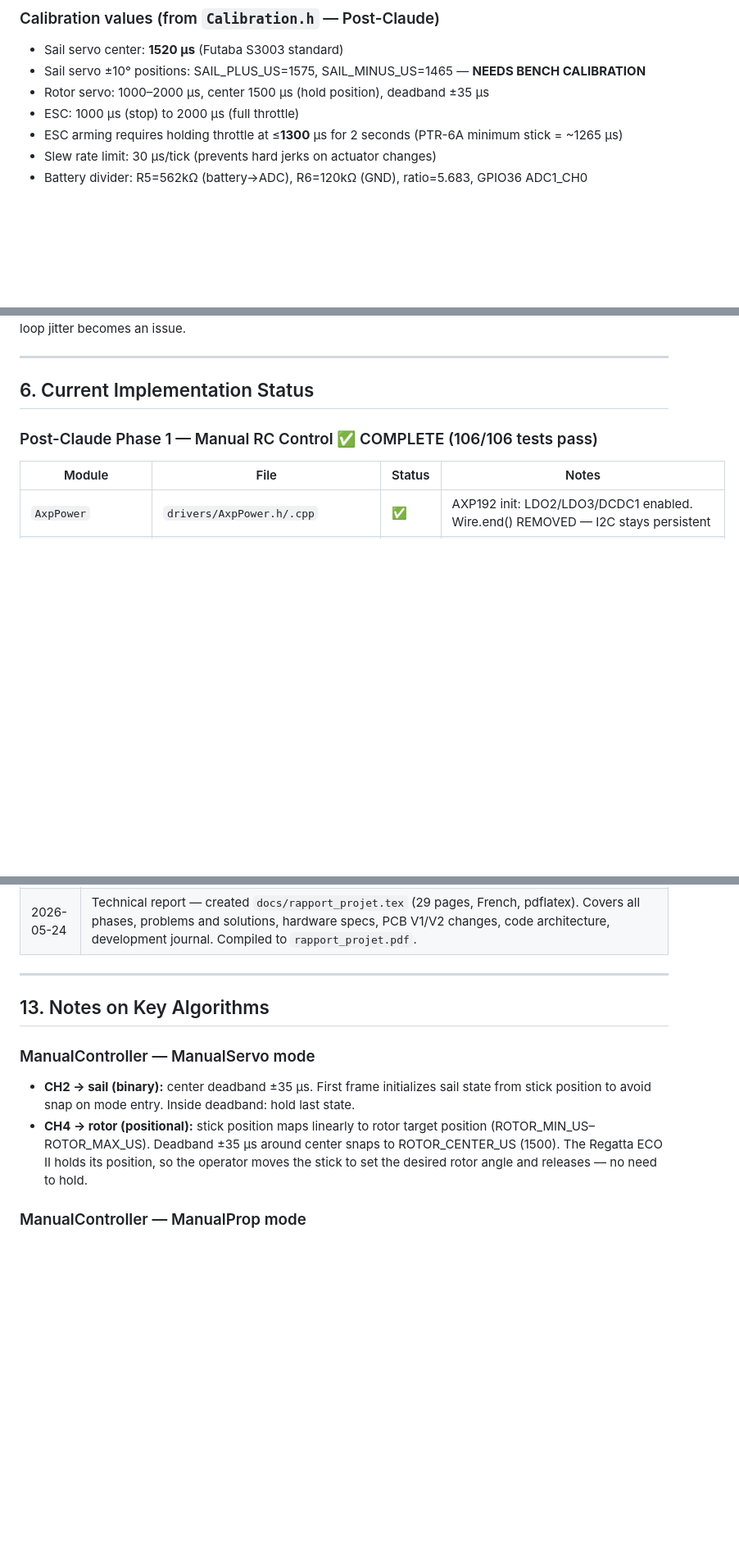
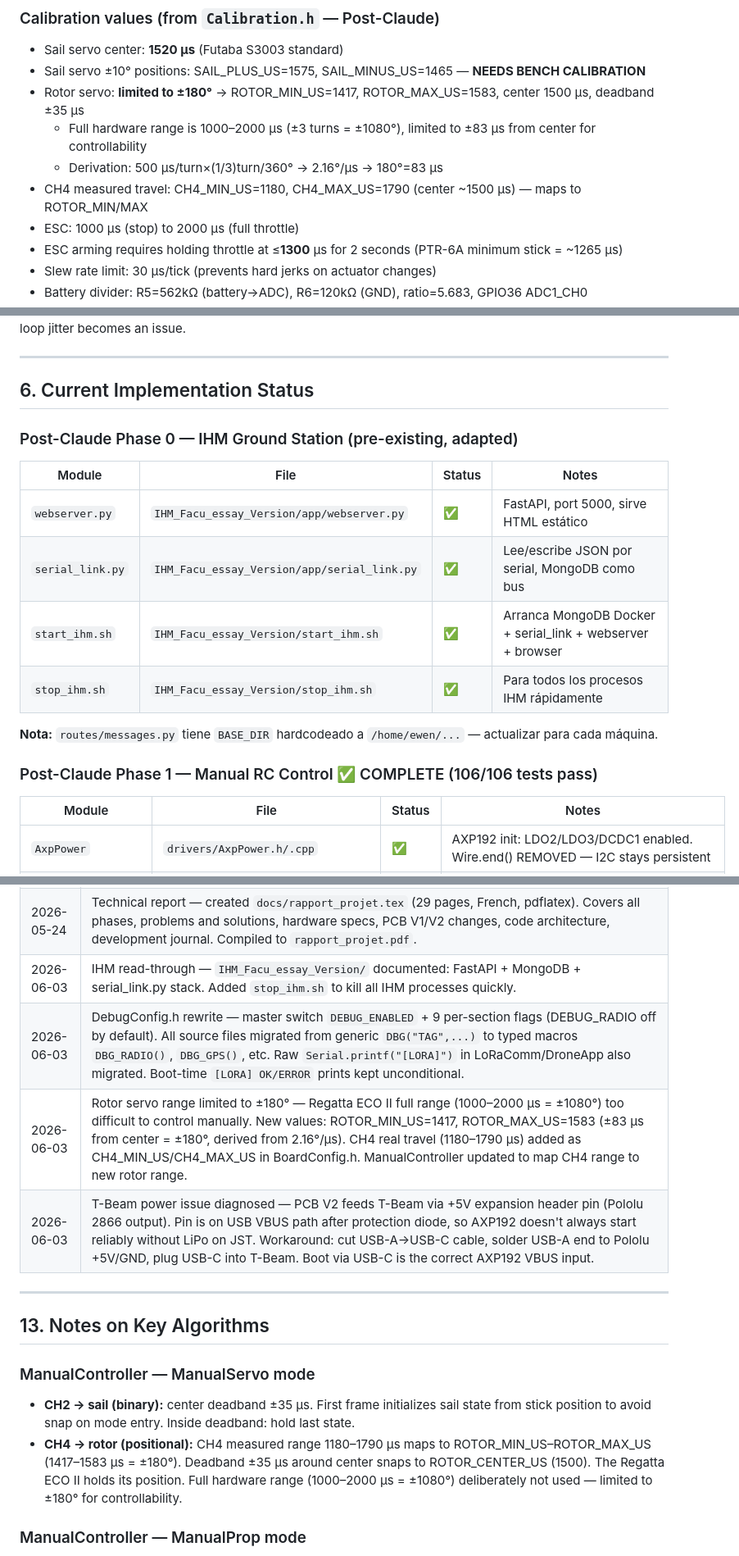
Before and after one commit to DeltaGod/PER_MEA_LYINCROYAP, a Markdown page: CLAUDE.md, 3 parts joined by grey strips. Shown at 82% size. Drawn GitHub-style; blank space fills up the shorter version.

```diff
--- a/CLAUDE.md
+++ b/CLAUDE.md
@@ -79,7 +79,10 @@ The drone is a sail-powered surface vehicle. The key mechanics:
 ### Calibration values (from `Calibration.h` — Post-Claude)
 - Sail servo center: **1520 µs** (Futaba S3003 standard)
 - Sail servo ±10° positions: SAIL_PLUS_US=1575, SAIL_MINUS_US=1465 — **NEEDS BENCH CALIBRATION**
-- Rotor servo: 1000–2000 µs, center 1500 µs (hold position), deadband ±35 µs
+- Rotor servo: **limited to ±180°** → ROTOR_MIN_US=1417, ROTOR_MAX_US=1583, center 1500 µs, deadband ±35 µs
+  - Full hardware range is 1000–2000 µs (±3 turns = ±1080°), limited to ±83 µs from center for controllability
+  - Derivation: 500 µs/turn×(1/3)turn/360° → 2.16°/µs → 180°=83 µs
+- CH4 measured travel: CH4_MIN_US=1180, CH4_MAX_US=1790 (center ~1500 µs) — maps to ROTOR_MIN/MAX
 - ESC: 1000 µs (stop) to 2000 µs (full throttle)
 - ESC arming requires holding throttle at ≤**1300** µs for 2 seconds (PTR-6A minimum stick = ~1265 µs)
 - Slew rate limit: 30 µs/tick (prevents hard jerks on actuator changes)
@@ -233,6 +236,17 @@ Mode mapping: Failsafe/Manual → `"standby"`, Auto+Idle/Complete → `"route-re
 ---
 
 ## 6. Current Implementation Status
+
+### Post-Claude Phase 0 — IHM Ground Station (pre-existing, adapted)
+
+| Module | File | Status | Notes |
+|---|---|---|---|
+| `webserver.py` | `IHM_Facu_essay_Version/app/webserver.py` | ✅ | FastAPI, port 5000, sirve HTML estático |
+| `serial_link.py` | `IHM_Facu_essay_Version/app/serial_link.py` | ✅ | Lee/escribe JSON por serial, MongoDB como bus |
+| `start_ihm.sh` | `IHM_Facu_essay_Version/start_ihm.sh` | ✅ | Arranca MongoDB Docker + serial_link + webserver + browser |
+| `stop_ihm.sh` | `IHM_Facu_essay_Version/stop_ihm.sh` | ✅ | Para todos los procesos IHM rápidamente |
+
+**Nota:** `routes/messages.py` tiene `BASE_DIR` hardcodeado a `/home/ewen/...` — actualizar para cada máquina.
 
 ### Post-Claude Phase 1 — Manual RC Control ✅ COMPLETE (106/106 tests pass)
 
@@ -521,6 +535,10 @@ The Arduino IDE only compiles `.cpp` files that are in the same folder as the `.
 | 2026-05-20 | GPS external antenna debug — Taoglas ADFGP.25A connected to T-Beam u.FL, no fix outdoors. Diagnosed via serial: `chars=10` frozen (vs thousands expected) = GPS outputting zero NMEA. Root cause: a prior session had saved a CFG-PRT config to the NEO-6M's internal flash that disabled NMEA output. GPS was alive (ACKed UBX commands — those 10 bytes = one UBX ACK-ACK frame) but silent. Fix 1: UBX CFG-CFG factory reset (clearMask=0x1F, loadMask=0x1F, deviceMask=0x17) wipes the saved flash config and restores ROM defaults including NMEA at 9600 baud. Fix 2: UBX CFG-ANT (flags=0x001B) enables the antenna supervisor: provides DC bias voltage through coax to power the Taoglas active LNA, and asserts ANT_FLAG to switch the T-Beam RF switch from internal ceramic patch to external u.FL. Both commands sent in GpsUart::begin() on every boot. Result: NMEA restored, fix acquired outdoors in <60 s, 7 satellites, hdop=2.2, position 48.360476 −4.566822 (Brest area). |
 | 2026-05-24 | PCB V2 hardware adaptation — all 13 source files updated to match final PCB V2 pin mapping: CH2=GPIO39, CH3=GPIO14, CH4=GPIO13, CH5=GPIO4, ESC1=GPIO15, BatADC=GPIO36, LoRa RST=GPIO23. CH6 and ESC2 removed entirely. Wire.end() removed from AxpPower (I2C stays persistent, GPIO21/22 free for sensors). BatteryAdc driver added (R5=562kΩ/R6=120kΩ, GPIO36, 11dB attenuation). ESC_ARM_MAX_US raised to 1300 µs (PTR-6A stick minimum ≈1265 µs). Clean compile: 27% flash, 7% RAM. |
 | 2026-05-24 | Technical report — created `docs/rapport_projet.tex` (29 pages, French, pdflatex). Covers all phases, problems and solutions, hardware specs, PCB V1/V2 changes, code architecture, development journal. Compiled to `rapport_projet.pdf`. |
+| 2026-06-03 | IHM read-through — `IHM_Facu_essay_Version/` documented: FastAPI + MongoDB + serial_link.py stack. Added `stop_ihm.sh` to kill all IHM processes quickly. |
+| 2026-06-03 | DebugConfig.h rewrite — master switch `DEBUG_ENABLED` + 9 per-section flags (DEBUG_RADIO off by default). All source files migrated from generic `DBG("TAG",...)` to typed macros `DBG_RADIO()`, `DBG_GPS()`, etc. Raw `Serial.printf("[LORA]")` in LoRaComm/DroneApp also migrated. Boot-time `[LORA] OK/ERROR` prints kept unconditional. |
+| 2026-06-03 | Rotor servo range limited to ±180° — Regatta ECO II full range (1000–2000 µs = ±1080°) too difficult to control manually. New values: ROTOR_MIN_US=1417, ROTOR_MAX_US=1583 (±83 µs from center = ±180°, derived from 2.16°/µs). CH4 real travel (1180–1790 µs) added as CH4_MIN_US/CH4_MAX_US in BoardConfig.h. ManualController updated to map CH4 range to new rotor range. |
+| 2026-06-03 | T-Beam power issue diagnosed — PCB V2 feeds T-Beam via +5V expansion header pin (Pololu 2866 output). Pin is on USB VBUS path after protection diode, so AXP192 doesn't always start reliably without LiPo on JST. Workaround: cut USB-A→USB-C cable, solder USB-A end to Pololu +5V/GND, plug USB-C into T-Beam. Boot via USB-C is the correct AXP192 VBUS input. |
 
 ---
 
@@ -528,7 +546,7 @@ The Arduino IDE only compiles `.cpp` files that are in the same folder as the `.
 
 ### ManualController — ManualServo mode
 - **CH2 → sail (binary):** center deadband ±35 µs. First frame initializes sail state from stick position to avoid snap on mode entry. Inside deadband: hold last state.
-- **CH4 → rotor (positional):** stick position maps linearly to rotor target position (ROTOR_MIN_US–ROTOR_MAX_US). Deadband ±35 µs around center snaps to ROTOR_CENTER_US (1500). The Regatta ECO II holds its position, so the operator moves the stick to set the desired rotor angle and releases — no need to hold.
+- **CH4 → rotor (positional):** CH4 measured range 1180–1790 µs maps to ROTOR_MIN_US–ROTOR_MAX_US (1417–1583 µs = ±180°). Deadband ±35 µs around center snaps to ROTOR_CENTER_US (1500). The Regatta ECO II holds its position. Full hardware range (1000–2000 µs = ±1080°) deliberately not used — limited to ±180° for controllability.
 
 ### ManualController — ManualProp mode
 - **Arming:** CH3 must stay ≤ **1300** µs for 2 continuous seconds (PTR-6A stick minimum is ~1265 µs — old 1050 µs threshold was never reachable). Serial prints `[hold throttle low to ARM]` while waiting.
```
